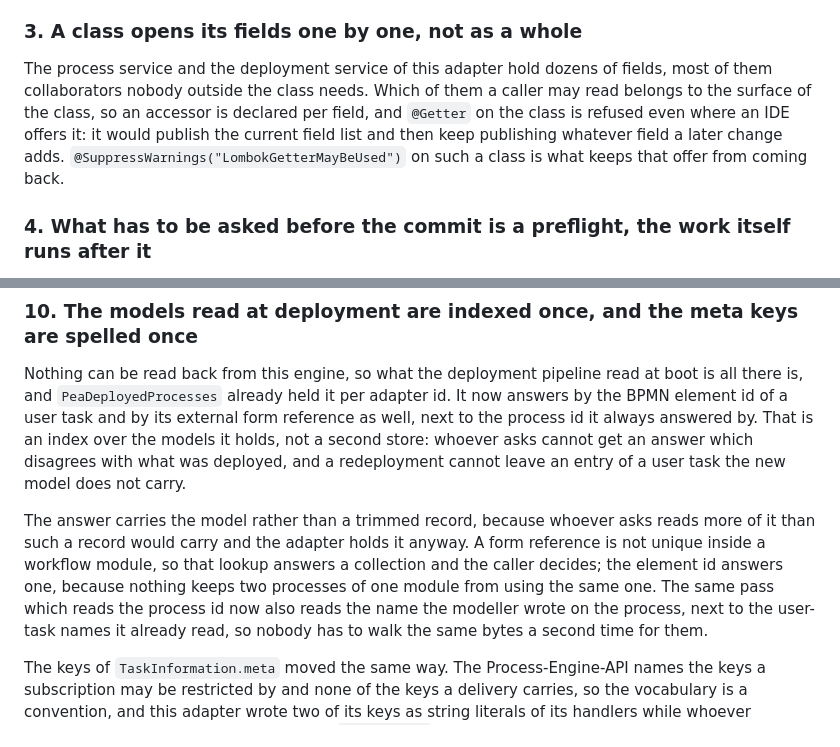
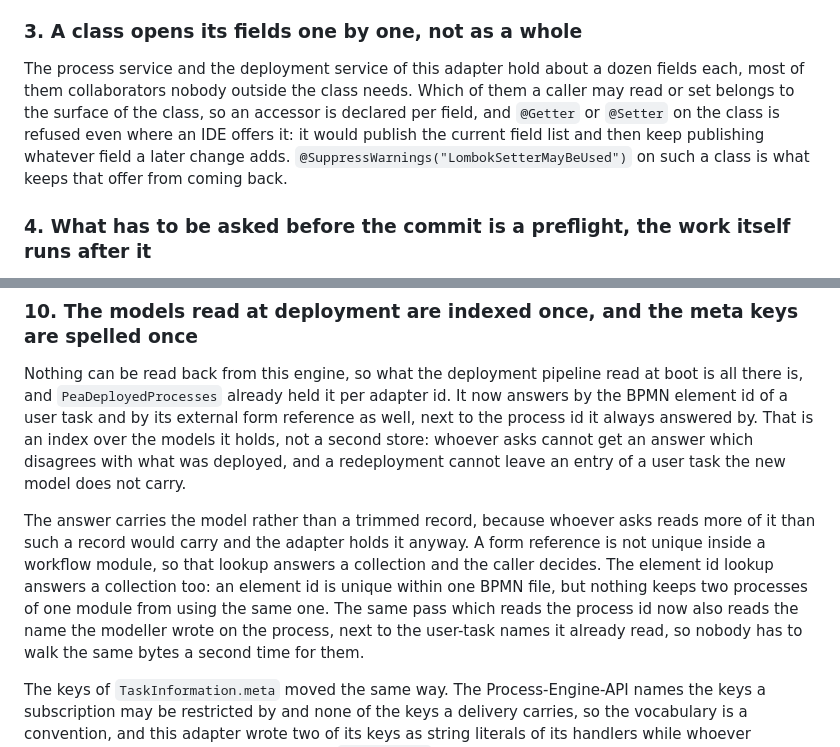
Before and after one commit to vanillabp/process-engine-api-adapter, a Markdown page: DECISIONS.md, 2 parts joined by grey strips. Rendered like a GitHub page.

Commit message:
docs: two sentences of the decision log say what the code does
Decision 3 named an inspection the code never suppresses. Both services
suppress LombokSetterMayBeUsed, because their per-field accessors are
setters, and they hold about a dozen fields each, not dozens.

Decision 10 said the lookup by BPMN element id answers one process. It
answers a collection, as the code and the README say, because two
processes of one module may use the same element id.

Co-Authored-By: Claude Opus 5.5 <noreply@anthropic.com>
Claude-Session: https://claude.ai/code/session_01RVEfP4rFpf8XUVXB9CFuL7

```diff
--- a/DECISIONS.md
+++ b/DECISIONS.md
@@ -37,12 +37,12 @@ coming back from the engine is translated to plain before the core sees it.
 
 ### 3. A class opens its fields one by one, not as a whole
 
-The process service and the deployment service of this adapter hold dozens of fields, most of
-them collaborators nobody outside the class needs. Which of them a caller may read belongs to
-the surface of the class, so an accessor is declared per field, and `@Getter` on the class is
-refused even where an IDE offers it: it would publish the current field list and then keep
-publishing whatever field a later change adds. `@SuppressWarnings("LombokGetterMayBeUsed")` on
-such a class is what keeps that offer from coming back.
+The process service and the deployment service of this adapter hold about a dozen fields each,
+most of them collaborators nobody outside the class needs. Which of them a caller may read or
+set belongs to the surface of the class, so an accessor is declared per field, and `@Getter` or
+`@Setter` on the class is refused even where an IDE offers it: it would publish the current field
+list and then keep publishing whatever field a later change adds. `@SuppressWarnings("LombokSetterMayBeUsed")`
+on such a class is what keeps that offer from coming back.
 
 ### 4. What has to be asked before the commit is a preflight, the work itself runs after it
 
@@ -153,9 +153,9 @@ entry of a user task the new model does not carry.
 
 The answer carries the model rather than a trimmed record, because whoever asks reads more of it
 than such a record would carry and the adapter holds it anyway. A form reference is not unique
-inside a workflow module, so that lookup answers a collection and the caller decides; the
-element id answers one, because nothing keeps two processes of one module from using the same
-one. The same pass which reads the process id now also reads the name the modeller wrote on the
+inside a workflow module, so that lookup answers a collection and the caller decides. The element
+id lookup answers a collection too: an element id is unique within one BPMN file, but nothing keeps
+two processes of one module from using the same one. The same pass which reads the process id now also reads the name the modeller wrote on the
 process, next to the user-task names it already read, so nobody has to walk the same bytes a
 second time for them.
 
```
